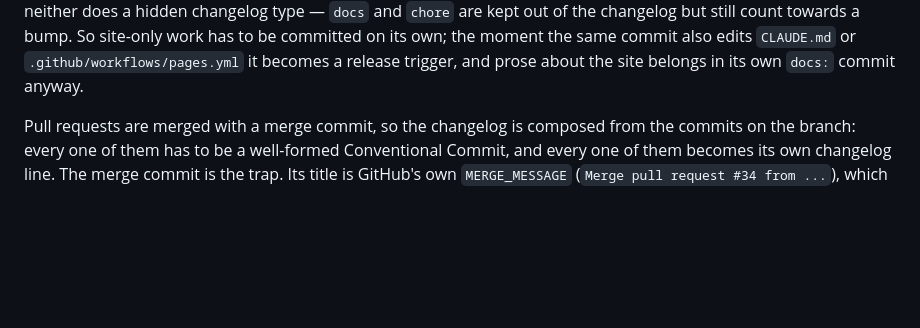
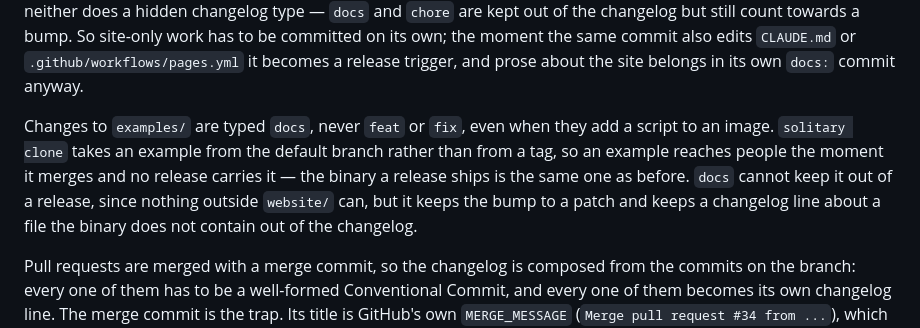
Before and after one commit to balakin/solitary, a Markdown page: CLAUDE.md, the part around the change. GitHub-like rendering; blank space fills up the shorter version.

Commit message:
docs: type changes to the examples as docs
An example is cloned from the default branch, so a release never carries
it; feat put a changelog line about it in a release whose binary did not
change.

```diff
--- a/CLAUDE.md
+++ b/CLAUDE.md
@@ -119,6 +119,13 @@ changelog type — `docs` and `chore` are kept out of the changelog but still co
 So site-only work has to be committed on its own; the moment the same commit also edits `CLAUDE.md`
 or `.github/workflows/pages.yml` it becomes a release trigger, and prose about the site belongs in
 its own `docs:` commit anyway.
+
+Changes to `examples/` are typed `docs`, never `feat` or `fix`, even when they add a script to an
+image. `solitary clone` takes an example from the default branch rather than from a tag, so an
+example reaches people the moment it merges and no release carries it — the binary a release ships
+is the same one as before. `docs` cannot keep it out of a release, since nothing outside `website/`
+can, but it keeps the bump to a patch and keeps a changelog line about a file the binary does not
+contain out of the changelog.
 
 Pull requests are merged with a merge commit, so the changelog is composed from the commits on the
 branch: every one of them has to be a well-formed Conventional Commit, and every one of them becomes
```
